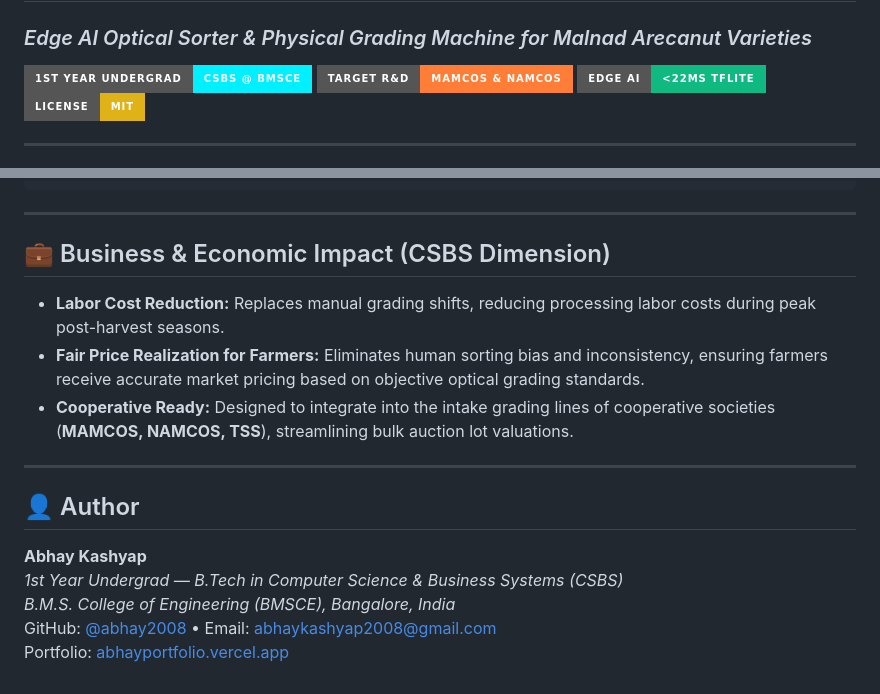
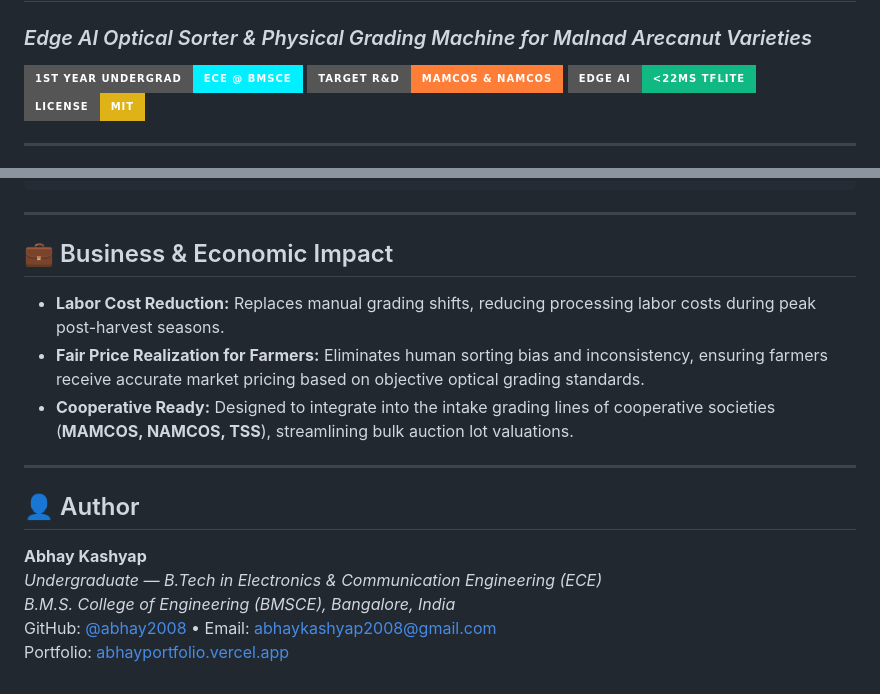
Before and after one commit to abhay2008/arecanut-ai-sorting-machine, a Markdown page: README.md, 2 parts joined by grey strips. GitHub-like rendering; badges without logos.

Commit message:
docs: reflect current ECE studies in project README
Generated with Codebuff 🤖
Co-Authored-By: Codebuff <noreply@codebuff.com>

```diff
--- a/README.md
+++ b/README.md
@@ -2,7 +2,7 @@
 
 ### *Edge AI Optical Sorter & Physical Grading Machine for Malnad Arecanut Varieties*
 
-[![BMSCE Undergrad](https://img.shields.io/badge/1st_Year_Undergrad-CSBS_%40_BMSCE-00f0ff?style=for-the-badge)](https://bmsce.ac.in)
+[![BMSCE Undergrad](https://img.shields.io/badge/1st_Year_Undergrad-ECE_%40_BMSCE-00f0ff?style=for-the-badge)](https://bmsce.ac.in)
 [![Target R&D](https://img.shields.io/badge/Target_R%26D-MAMCOS_%26_NAMCOS-orange?style=for-the-badge)](https://mamcos.in)
 [![Inference Latency](https://img.shields.io/badge/Edge_AI-<22ms_TFLite-10B981?style=for-the-badge)](ml_pipeline/run_pipeline.py)
 [![License: MIT](https://img.shields.io/badge/License-MIT-yellow.svg?style=for-the-badge)](LICENSE)
@@ -184,7 +184,7 @@ arecanut-ai-sorting-machine/
 
 ---
 
-## 💼 Business & Economic Impact (CSBS Dimension)
+## 💼 Business & Economic Impact
 
 * **Labor Cost Reduction:** Replaces manual grading shifts, reducing processing labor costs during peak post-harvest seasons.
 * **Fair Price Realization for Farmers:** Eliminates human sorting bias and inconsistency, ensuring farmers receive accurate market pricing based on objective optical grading standards.
@@ -195,7 +195,7 @@ arecanut-ai-sorting-machine/
 ## 👤 Author
 
 **Abhay Kashyap**
-*1st Year Undergrad — B.Tech in Computer Science & Business Systems (CSBS)*
+*Undergraduate — B.Tech in Electronics & Communication Engineering (ECE)*
 *B.M.S. College of Engineering (BMSCE), Bangalore, India*
 GitHub: [@abhay2008](https://github.com/abhay2008) • Email: [abhaykashyap2008@gmail.com](mailto:abhaykashyap2008@gmail.com)
 Portfolio: [abhayportfolio.vercel.app](https://abhayportfolio.vercel.app)
```
